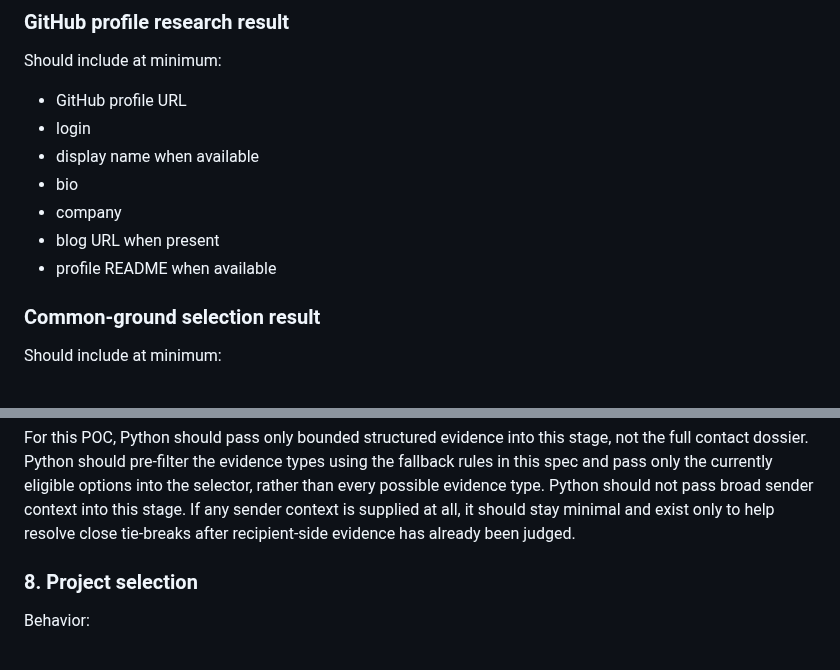
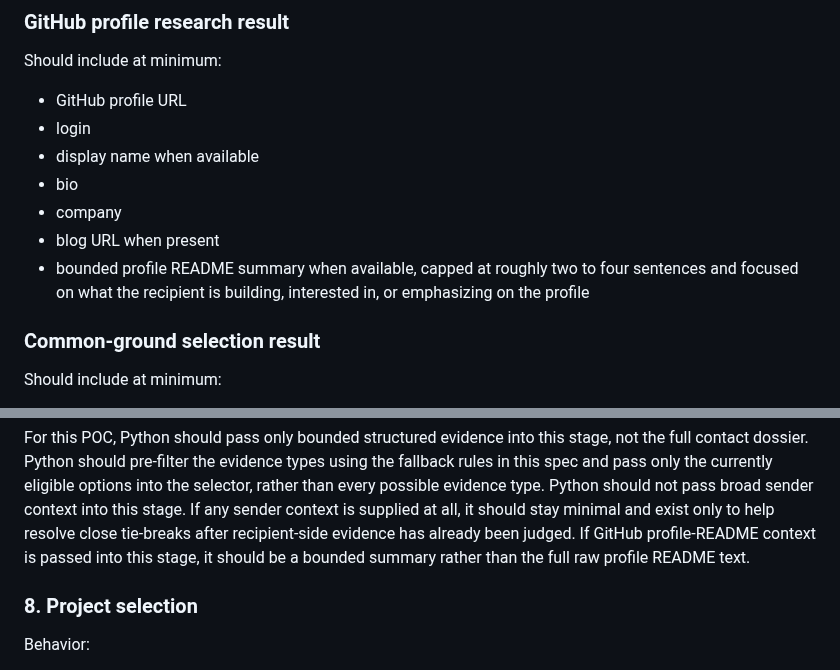
Before and after one commit to sontiachyut/job-hunt-copilot-v4, a Markdown page: docs/github-personalized-outreach-poc-spec.md, 2 parts joined by grey strips. Drawn GitHub-style.

Commit message:
Bound profile README selector context

```diff
--- a/docs/github-personalized-outreach-poc-spec.md
+++ b/docs/github-personalized-outreach-poc-spec.md
@@ -726,7 +726,9 @@ Should include at minimum:
 - bio
 - company
 - blog URL when present
-- profile README when available
+- bounded profile README summary when available, capped at roughly two to four
+  sentences and focused on what the recipient is building, interested in, or
+  emphasizing on the profile
 
 ### Common-ground selection result
 
@@ -943,6 +945,8 @@ than every possible evidence type.
 Python should not pass broad sender context into this stage. If any sender
 context is supplied at all, it should stay minimal and exist only to help
 resolve close tie-breaks after recipient-side evidence has already been judged.
+If GitHub profile-README context is passed into this stage, it should be a
+bounded summary rather than the full raw profile README text.
 
 ### 8. Project selection
 
```
